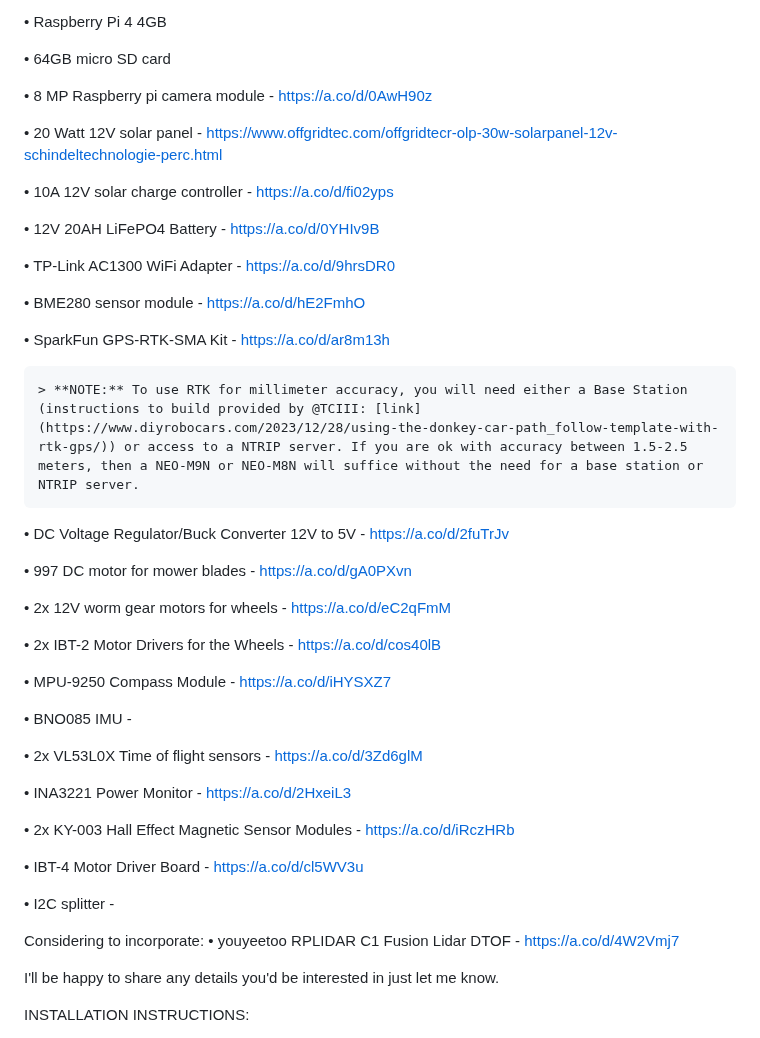
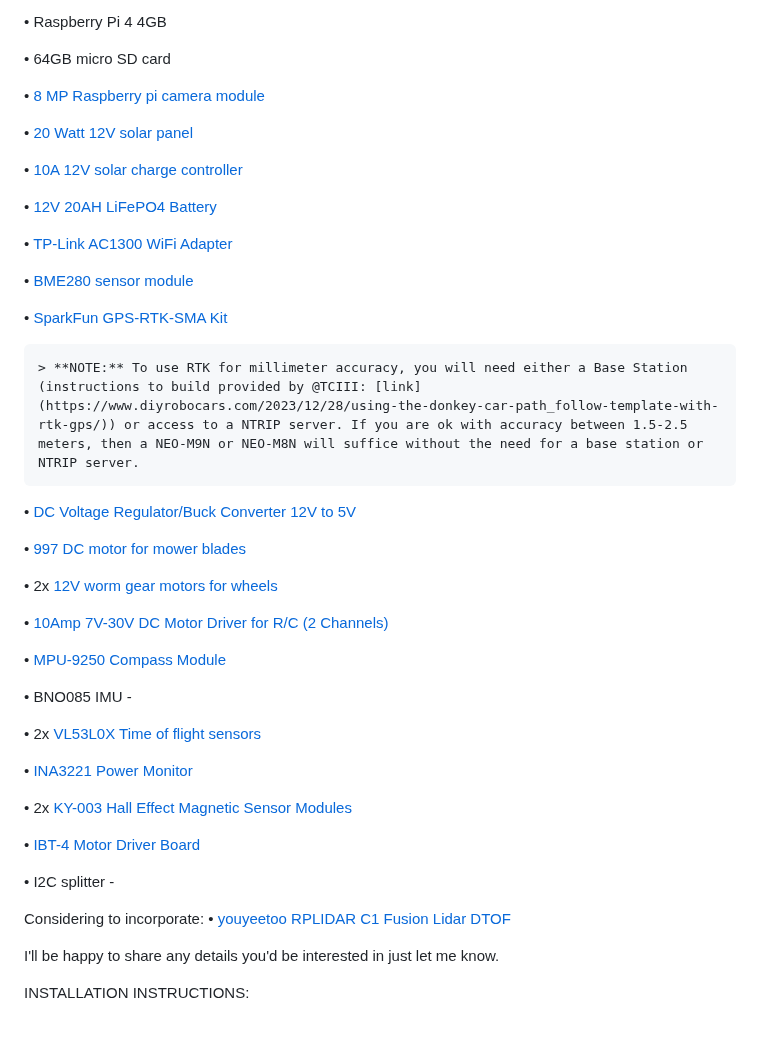
Before and after one commit to acredsfan/autonomous_mower, a Markdown page: README.md, the part around the change. Drawn GitHub-style.

Commit message:
Update README component list

```diff
--- a/README.md
+++ b/README.md
@@ -28,46 +28,46 @@ Here are the sensors and hardware I've procured for the robot:
 
 • 64GB micro SD card
 
-• 8 MP Raspberry pi camera module - https://a.co/d/0AwH90z
+• [8 MP Raspberry pi camera module](https://a.co/d/0AwH90z)
 
-• 20 Watt 12V solar panel - https://www.offgridtec.com/offgridtecr-olp-30w-solarpanel-12v-schindeltechnologie-perc.html
+• [20 Watt 12V solar panel](https://www.offgridtec.com/offgridtecr-olp-30w-solarpanel-12v-schindeltechnologie-perc.html)
 
-• 10A 12V solar charge controller - https://a.co/d/fi02yps
+• [10A 12V solar charge controller](https://a.co/d/fi02yps)
 
-• 12V 20AH LiFePO4 Battery - https://a.co/d/0YHIv9B
+• [12V 20AH LiFePO4 Battery](https://a.co/d/0YHIv9B)
 
-• TP-Link AC1300 WiFi Adapter - https://a.co/d/9hrsDR0
+• [TP-Link AC1300 WiFi Adapter](https://a.co/d/9hrsDR0)
 
-• BME280 sensor module - https://a.co/d/hE2FmhO
+• [BME280 sensor module](https://a.co/d/hE2FmhO)
 
-• SparkFun GPS-RTK-SMA Kit - https://a.co/d/ar8m13h
+• [SparkFun GPS-RTK-SMA Kit](https://a.co/d/ar8m13h)
 
     > **NOTE:** To use RTK for millimeter accuracy, you will need either a Base Station (instructions to build provided by @TCIII: [link](https://www.diyrobocars.com/2023/12/28/using-the-donkey-car-path_follow-template-with-rtk-gps/)) or access to a NTRIP server. If you are ok with accuracy between 1.5-2.5 meters, then a NEO-M9N or NEO-M8N will suffice without the need for a base station or NTRIP server.
 
-• DC Voltage Regulator/Buck Converter 12V to 5V - https://a.co/d/2fuTrJv
+• [DC Voltage Regulator/Buck Converter 12V to 5V](https://a.co/d/2fuTrJv)
 
-• 997 DC motor for mower blades - https://a.co/d/gA0PXvn
+• [997 DC motor for mower blades](https://a.co/d/gA0PXvn)
 
-• 2x 12V worm gear motors for wheels - https://a.co/d/eC2qFmM
+• 2x [12V worm gear motors for wheels](https://a.co/d/eC2qFmM)
 
-• 2x IBT-2 Motor Drivers for the Wheels - https://a.co/d/cos40lB
+• [10Amp 7V-30V DC Motor Driver for R/C (2 Channels)](https://www.cytron.io/p-10amp-7v-30v-dc-motor-driver-for-rc-2-channels)
 
-• MPU-9250 Compass Module - https://a.co/d/iHYSXZ7
+• [MPU-9250 Compass Module](https://a.co/d/iHYSXZ7)
 
 • BNO085 IMU -
 
-• 2x VL53L0X Time of flight sensors - https://a.co/d/3Zd6glM
+• 2x [VL53L0X Time of flight sensors](https://a.co/d/3Zd6glM)
 
-• INA3221 Power Monitor - https://a.co/d/2HxeiL3
+• [INA3221 Power Monitor](https://a.co/d/2HxeiL3)
 
-• 2x KY-003 Hall Effect Magnetic Sensor Modules - https://a.co/d/iRczHRb
+• 2x [KY-003 Hall Effect Magnetic Sensor Modules](https://a.co/d/iRczHRb)
 
-• IBT-4 Motor Driver Board - https://a.co/d/cl5WV3u
+• [IBT-4 Motor Driver Board](https://a.co/d/cl5WV3u)
 
 • I2C splitter -
 
 Considering to incorporate:
-• youyeetoo RPLIDAR C1 Fusion Lidar DTOF - https://a.co/d/4W2Vmj7
+• [youyeetoo RPLIDAR C1 Fusion Lidar DTOF](https://a.co/d/4W2Vmj7)
 
 I'll be happy to share any details you'd be interested in just let me know.
 
```
